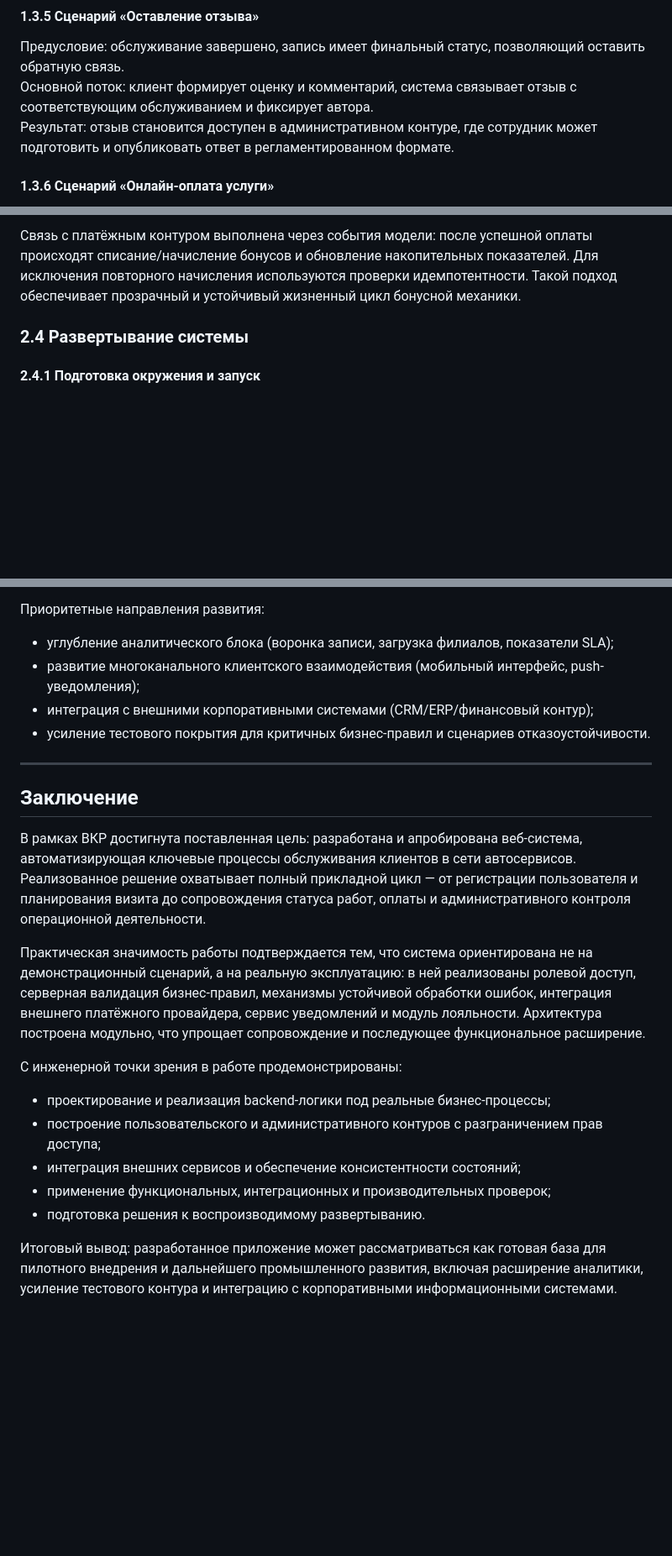
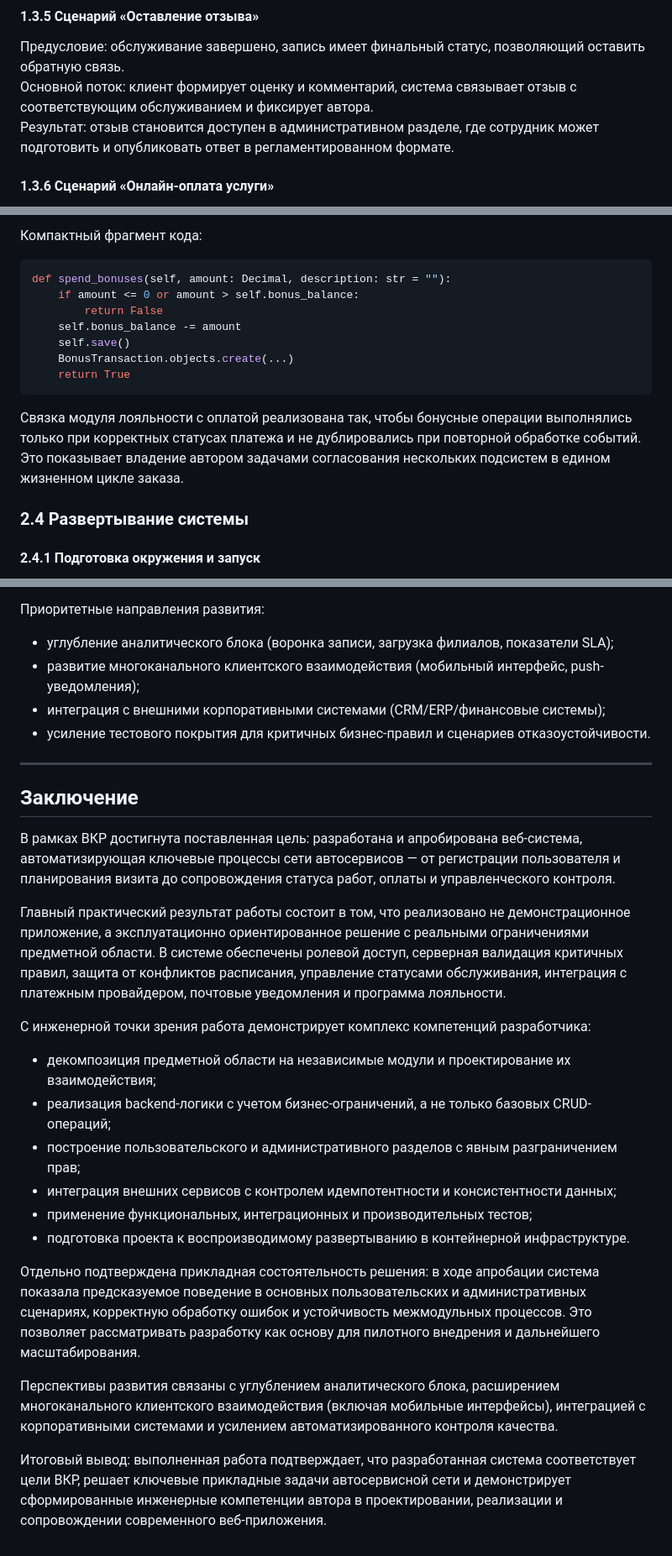
Before and after one commit to khasanyanovk/AutoService, a Markdown page: VKR_DRAFT.md, 3 parts joined by grey strips. Shown at 84% size. Drawn GitHub-style; blank space fills up the shorter version.

````diff
--- a/VKR_DRAFT.md
+++ b/VKR_DRAFT.md
@@ -153,7 +153,7 @@
 
 Предусловие: обслуживание завершено, запись имеет финальный статус, позволяющий оставить обратную связь.
 Основной поток: клиент формирует оценку и комментарий, система связывает отзыв с соответствующим обслуживанием и фиксирует автора.
-Результат: отзыв становится доступен в административном контуре, где сотрудник может подготовить и опубликовать ответ в регламентированном формате.
+Результат: отзыв становится доступен в административном разделе, где сотрудник может подготовить и опубликовать ответ в регламентированном формате.
 
 #### 1.3.6 Сценарий «Онлайн-оплата услуги»
 
@@ -315,5 +372,17 @@ REST API в рамках проекта обеспечивает програм
 
-Связь с платёжным контуром выполнена через события модели: после успешной оплаты происходят списание/начисление бонусов и обновление накопительных показателей. Для исключения повторного начисления используются проверки идемпотентности. Такой подход обеспечивает прозрачный и устойчивый жизненный цикл бонусной механики.
+Компактный фрагмент кода:
+
+```python
+def spend_bonuses(self, amount: Decimal, description: str = ""):
+    if amount <= 0 or amount > self.bonus_balance:
+        return False
+    self.bonus_balance -= amount
+    self.save()
+    BonusTransaction.objects.create(...)
+    return True
+```
+
+Связка модуля лояльности с оплатой реализована так, чтобы бонусные операции выполнялись только при корректных статусах платежа и не дублировались при повторной обработке событий. Это показывает владение автором задачами согласования нескольких подсистем в едином жизненном цикле заказа.
 
 ### 2.4 Развертывание системы
 
@@ -382,22 +451,27 @@ REST API в рамках проекта обеспечивает програм
 Приоритетные направления развития:
 - углубление аналитического блока (воронка записи, загрузка филиалов, показатели SLA);
 - развитие многоканального клиентского взаимодействия (мобильный интерфейс, push-уведомления);
-- интеграция с внешними корпоративными системами (CRM/ERP/финансовый контур);
+- интеграция с внешними корпоративными системами (CRM/ERP/финансовые системы);
 - усиление тестового покрытия для критичных бизнес-правил и сценариев отказоустойчивости.
 
 ---
 
 ## Заключение
 
-В рамках ВКР достигнута поставленная цель: разработана и апробирована веб-система, автоматизирующая ключевые процессы обслуживания клиентов в сети автосервисов. Реализованное решение охватывает полный прикладной цикл — от регистрации пользователя и планирования визита до сопровождения статуса работ, оплаты и административного контроля операционной деятельности.
+В рамках ВКР достигнута поставленная цель: разработана и апробирована веб-система, автоматизирующая ключевые процессы сети автосервисов — от регистрации пользователя и планирования визита до сопровождения статуса работ, оплаты и управленческого контроля.
 
-Практическая значимость работы подтверждается тем, что система ориентирована не на демонстрационный сценарий, а на реальную эксплуатацию: в ней реализованы ролевой доступ, серверная валидация бизнес-правил, механизмы устойчивой обработки ошибок, интеграция внешнего платёжного провайдера, сервис уведомлений и модуль лояльности. Архитектура построена модульно, что упрощает сопровождение и последующее функциональное расширение.
+Главный практический результат работы состоит в том, что реализовано не демонстрационное приложение, а эксплуатационно ориентированное решение с реальными ограничениями предметной области. В системе обеспечены ролевой доступ, серверная валидация критичных правил, защита от конфликтов расписания, управление статусами обслуживания, интеграция с платежным провайдером, почтовые уведомления и программа лояльности.
 
-С инженерной точки зрения в работе продемонстрированы:
-- проектирование и реализация backend-логики под реальные бизнес-процессы;
-- построение пользовательского и административного контуров с разграничением прав доступа;
-- интеграция внешних сервисов и обеспечение консистентности состояний;
-- применение функциональных, интеграционных и производительных проверок;
-- подготовка решения к воспроизводимому развертыванию.
+С инженерной точки зрения работа демонстрирует комплекс компетенций разработчика:
+- декомпозиция предметной области на независимые модули и проектирование их взаимодействия;
+- реализация backend-логики с учетом бизнес-ограничений, а не только базовых CRUD-операций;
+- построение пользовательского и административного разделов с явным разграничением прав;
+- интеграция внешних сервисов с контролем идемпотентности и консистентности данных;
+- применение функциональных, интеграционных и производительных тестов;
+- подготовка проекта к воспроизводимому развертыванию в контейнерной инфраструктуре.
 
-Итоговый вывод: разработанное приложение может рассматриваться как готовая база для пилотного внедрения и дальнейшего промышленного развития, включая расширение аналитики, усиление тестового контура и интеграцию с корпоративными информационными системами.
+Отдельно подтверждена прикладная состоятельность решения: в ходе апробации система показала предсказуемое поведение в основных пользовательских и административных сценариях, корректную обработку ошибок и устойчивость межмодульных процессов. Это позволяет рассматривать разработку как основу для пилотного внедрения и дальнейшего масштабирования.
+
+Перспективы развития связаны с углублением аналитического блока, расширением многоканального клиентского взаимодействия (включая мобильные интерфейсы), интеграцией с корпоративными системами и усилением автоматизированного контроля качества.
+
+Итоговый вывод: выполненная работа подтверждает, что разработанная система соответствует цели ВКР, решает ключевые прикладные задачи автосервисной сети и демонстрирует сформированные инженерные компетенции автора в проектировании, реализации и сопровождении современного веб-приложения.
````
Also changed, not shown: other parts of VKR_DRAFT.md (+87 -30 lines).
